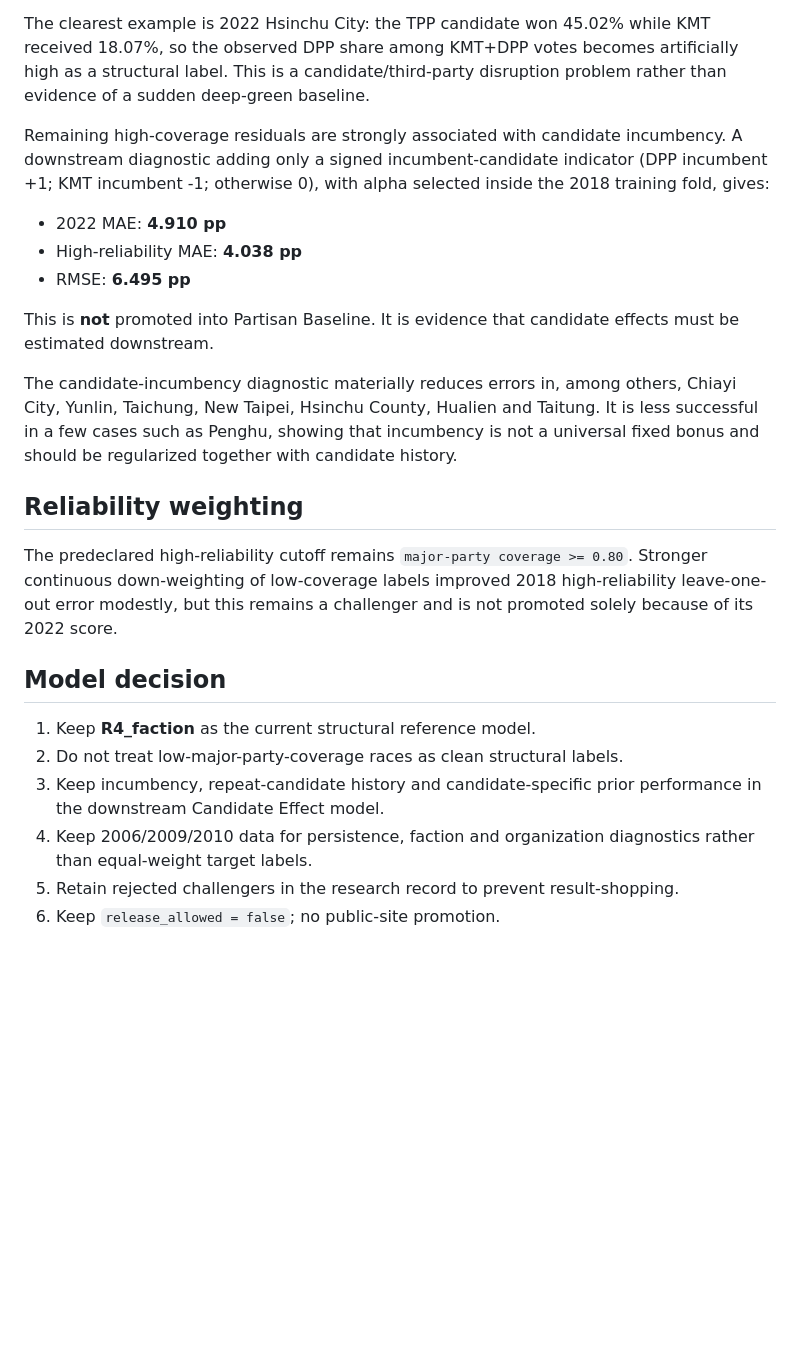
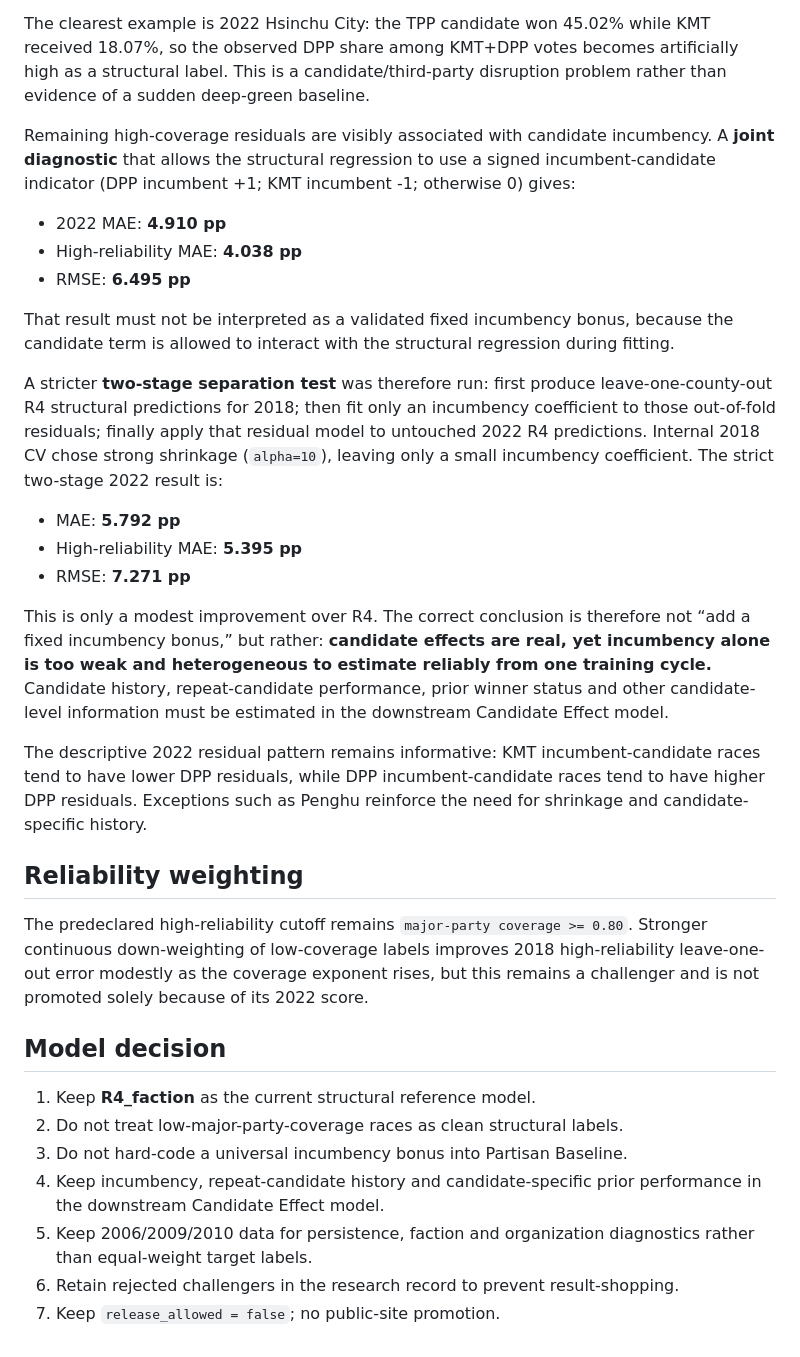
Before and after one commit to tomxcc123-cyber/taiwan-election-forecast, a Markdown page: docs/PARTISAN_BASELINE_4A_BACKTEST.md, the part around the change. Drawn GitHub-style; blank space fills up the shorter version.

Commit message:
Add strict two-stage candidate-effect diagnostic to PB4 backtest report

```diff
--- a/docs/PARTISAN_BASELINE_4A_BACKTEST.md
+++ b/docs/PARTISAN_BASELINE_4A_BACKTEST.md
@@ -42,25 +42,34 @@ Low major-party coverage is not a clean measurement of KMT-DPP structure. Strong
 
 The clearest example is 2022 Hsinchu City: the TPP candidate won 45.02% while KMT received 18.07%, so the observed DPP share among KMT+DPP votes becomes artificially high as a structural label. This is a candidate/third-party disruption problem rather than evidence of a sudden deep-green baseline.
 
-Remaining high-coverage residuals are strongly associated with candidate incumbency. A downstream diagnostic adding only a signed incumbent-candidate indicator (DPP incumbent +1; KMT incumbent -1; otherwise 0), with alpha selected inside the 2018 training fold, gives:
+Remaining high-coverage residuals are visibly associated with candidate incumbency. A **joint diagnostic** that allows the structural regression to use a signed incumbent-candidate indicator (DPP incumbent +1; KMT incumbent -1; otherwise 0) gives:
 
 - 2022 MAE: **4.910 pp**
 - High-reliability MAE: **4.038 pp**
 - RMSE: **6.495 pp**
 
-This is **not** promoted into Partisan Baseline. It is evidence that candidate effects must be estimated downstream.
+That result must not be interpreted as a validated fixed incumbency bonus, because the candidate term is allowed to interact with the structural regression during fitting.
 
-The candidate-incumbency diagnostic materially reduces errors in, among others, Chiayi City, Yunlin, Taichung, New Taipei, Hsinchu County, Hualien and Taitung. It is less successful in a few cases such as Penghu, showing that incumbency is not a universal fixed bonus and should be regularized together with candidate history.
+A stricter **two-stage separation test** was therefore run: first produce leave-one-county-out R4 structural predictions for 2018; then fit only an incumbency coefficient to those out-of-fold residuals; finally apply that residual model to untouched 2022 R4 predictions. Internal 2018 CV chose strong shrinkage (`alpha=10`), leaving only a small incumbency coefficient. The strict two-stage 2022 result is:
+
+- MAE: **5.792 pp**
+- High-reliability MAE: **5.395 pp**
+- RMSE: **7.271 pp**
+
+This is only a modest improvement over R4. The correct conclusion is therefore not “add a fixed incumbency bonus,” but rather: **candidate effects are real, yet incumbency alone is too weak and heterogeneous to estimate reliably from one training cycle.** Candidate history, repeat-candidate performance, prior winner status and other candidate-level information must be estimated in the downstream Candidate Effect model.
+
+The descriptive 2022 residual pattern remains informative: KMT incumbent-candidate races tend to have lower DPP residuals, while DPP incumbent-candidate races tend to have higher DPP residuals. Exceptions such as Penghu reinforce the need for shrinkage and candidate-specific history.
 
 ## Reliability weighting
 
-The predeclared high-reliability cutoff remains `major-party coverage >= 0.80`. Stronger continuous down-weighting of low-coverage labels improved 2018 high-reliability leave-one-out error modestly, but this remains a challenger and is not promoted solely because of its 2022 score.
+The predeclared high-reliability cutoff remains `major-party coverage >= 0.80`. Stronger continuous down-weighting of low-coverage labels improves 2018 high-reliability leave-one-out error modestly as the coverage exponent rises, but this remains a challenger and is not promoted solely because of its 2022 score.
 
 ## Model decision
 
 1. Keep **R4_faction** as the current structural reference model.
 2. Do not treat low-major-party-coverage races as clean structural labels.
-3. Keep incumbency, repeat-candidate history and candidate-specific prior performance in the downstream Candidate Effect model.
-4. Keep 2006/2009/2010 data for persistence, faction and organization diagnostics rather than equal-weight target labels.
-5. Retain rejected challengers in the research record to prevent result-shopping.
-6. Keep `release_allowed = false`; no public-site promotion.
+3. Do not hard-code a universal incumbency bonus into Partisan Baseline.
+4. Keep incumbency, repeat-candidate history and candidate-specific prior performance in the downstream Candidate Effect model.
+5. Keep 2006/2009/2010 data for persistence, faction and organization diagnostics rather than equal-weight target labels.
+6. Retain rejected challengers in the research record to prevent result-shopping.
+7. Keep `release_allowed = false`; no public-site promotion.
```
